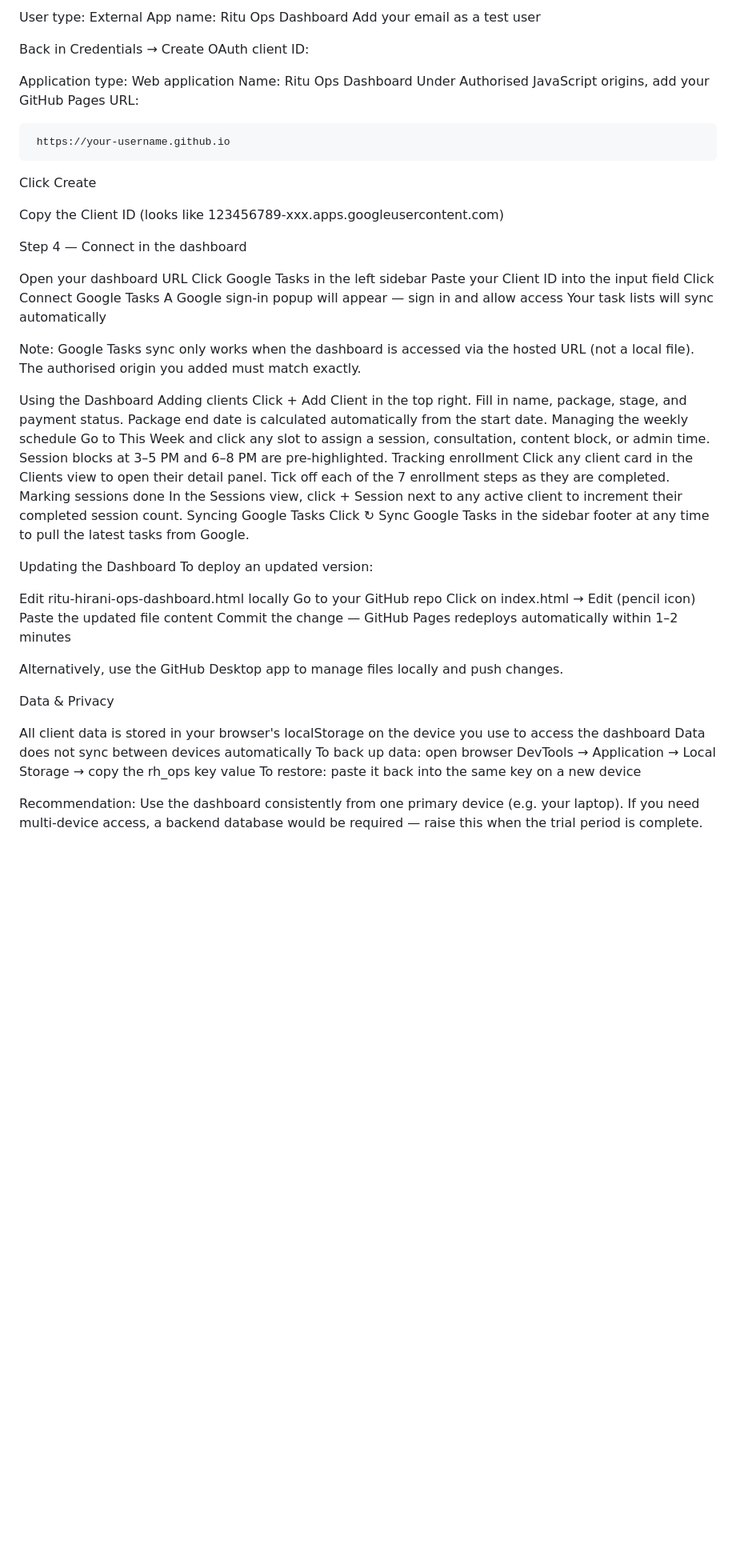
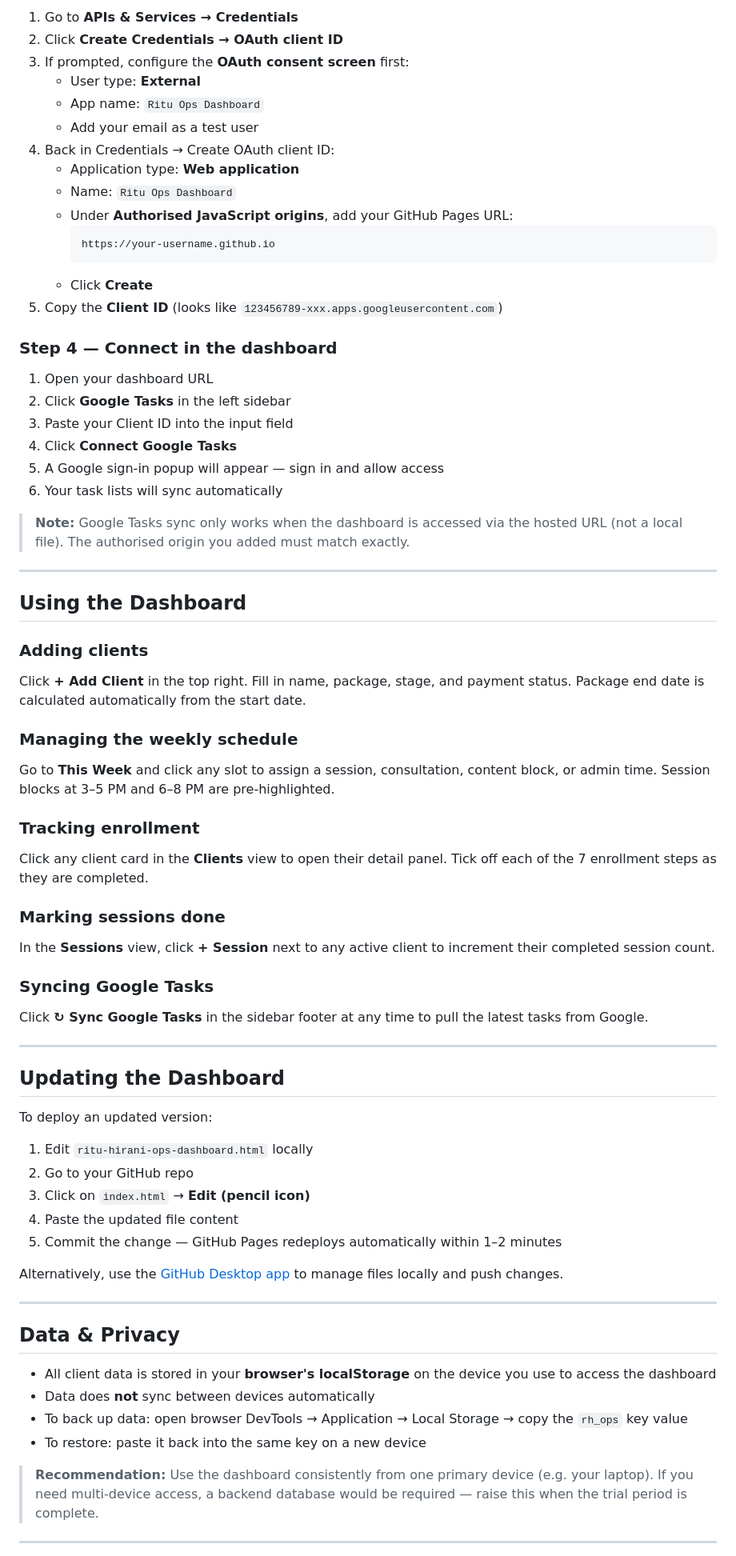
Before and after one commit to chiraghontec/Ritu-Hirani-Life-Coach, a Markdown page: README.md, the part around one of its changes. Shown at 80% size. GitHub-like rendering; blank space fills up the shorter version.

Commit message:
Update README with improved formatting and sections

````diff
--- a/README.md
+++ b/README.md
@@ -62,68 +70,74 @@ If prompted, configure the OAuth consent screen first:
 
-User type: External
-App name: Ritu Ops Dashboard
-Add your email as a test user
+1. Go to **APIs & Services → Credentials**
+2. Click **Create Credentials → OAuth client ID**
+3. If prompted, configure the **OAuth consent screen** first:
+   - User type: **External**
+   - App name: `Ritu Ops Dashboard`
+   - Add your email as a test user
+4. Back in Credentials → Create OAuth client ID:
+   - Application type: **Web application**
+   - Name: `Ritu Ops Dashboard`
+   - Under **Authorised JavaScript origins**, add your GitHub Pages URL:
+     ```
+     https://your-username.github.io
+     ```
+   - Click **Create**
+5. Copy the **Client ID** (looks like `123456789-xxx.apps.googleusercontent.com`)
 
+### Step 4 — Connect in the dashboard
 
-Back in Credentials → Create OAuth client ID:
+1. Open your dashboard URL
+2. Click **Google Tasks** in the left sidebar
+3. Paste your Client ID into the input field
+4. Click **Connect Google Tasks**
+5. A Google sign-in popup will appear — sign in and allow access
+6. Your task lists will sync automatically
 
-Application type: Web application
-Name: Ritu Ops Dashboard
-Under Authorised JavaScript origins, add your GitHub Pages URL:
+> **Note:** Google Tasks sync only works when the dashboard is accessed via the hosted URL (not a local file). The authorised origin you added must match exactly.
 
+---
 
+## Using the Dashboard
 
-     https://your-username.github.io
+### Adding clients
+Click **+ Add Client** in the top right. Fill in name, package, stage, and payment status. Package end date is calculated automatically from the start date.
 
-Click Create
+### Managing the weekly schedule
+Go to **This Week** and click any slot to assign a session, consultation, content block, or admin time. Session blocks at 3–5 PM and 6–8 PM are pre-highlighted.
 
+### Tracking enrollment
+Click any client card in the **Clients** view to open their detail panel. Tick off each of the 7 enrollment steps as they are completed.
 
-Copy the Client ID (looks like 123456789-xxx.apps.googleusercontent.com)
+### Marking sessions done
+In the **Sessions** view, click **+ Session** next to any active client to increment their completed session count.
 
-Step 4 — Connect in the dashboard
+### Syncing Google Tasks
+Click **↻ Sync Google Tasks** in the sidebar footer at any time to pull the latest tasks from Google.
 
-Open your dashboard URL
-Click Google Tasks in the left sidebar
-Paste your Client ID into the input field
-Click Connect Google Tasks
-A Google sign-in popup will appear — sign in and allow access
-Your task lists will sync automatically
+---
 
+## Updating the Dashboard
 
-Note: Google Tasks sync only works when the dashboard is accessed via the hosted URL (not a local file). The authorised origin you added must match exactly.
-
-
-Using the Dashboard
-Adding clients
-Click + Add Client in the top right. Fill in name, package, stage, and payment status. Package end date is calculated automatically from the start date.
-Managing the weekly schedule
-Go to This Week and click any slot to assign a session, consultation, content block, or admin time. Session blocks at 3–5 PM and 6–8 PM are pre-highlighted.
-Tracking enrollment
-Click any client card in the Clients view to open their detail panel. Tick off each of the 7 enrollment steps as they are completed.
-Marking sessions done
-In the Sessions view, click + Session next to any active client to increment their completed session count.
-Syncing Google Tasks
-Click ↻ Sync Google Tasks in the sidebar footer at any time to pull the latest tasks from Google.
-
-Updating the Dashboard
 To deploy an updated version:
 
-Edit ritu-hirani-ops-dashboard.html locally
-Go to your GitHub repo
-Click on index.html → Edit (pencil icon)
-Paste the updated file content
-Commit the change — GitHub Pages redeploys automatically within 1–2 minutes
+1. Edit `ritu-hirani-ops-dashboard.html` locally
+2. Go to your GitHub repo
+3. Click on `index.html` → **Edit (pencil icon)**
+4. Paste the updated file content
+5. Commit the change — GitHub Pages redeploys automatically within 1–2 minutes
 
-Alternatively, use the GitHub Desktop app to manage files locally and push changes.
+Alternatively, use the [GitHub Desktop app](https://desktop.github.com/) to manage files locally and push changes.
 
-Data & Privacy
+---
 
-All client data is stored in your browser's localStorage on the device you use to access the dashboard
-Data does not sync between devices automatically
-To back up data: open browser DevTools → Application → Local Storage → copy the rh_ops key value
-To restore: paste it back into the same key on a new device
+## Data & Privacy
 
+- All client data is stored in your **browser's localStorage** on the device you use to access the dashboard
+- Data does **not** sync between devices automatically
+- To back up data: open browser DevTools → Application → Local Storage → copy the `rh_ops` key value
+- To restore: paste it back into the same key on a new device
 
-Recommendation: Use the dashboard consistently from one primary device (e.g. your laptop). If you need multi-device access, a backend database would be required — raise this when the trial period is complete.
+> **Recommendation:** Use the dashboard consistently from one primary device (e.g. your laptop). If you need multi-device access, a backend database would be required — raise this when the trial period is complete.
 
+---
 
````
Also changed, not shown: other parts of README.md (+61 -46 lines).
